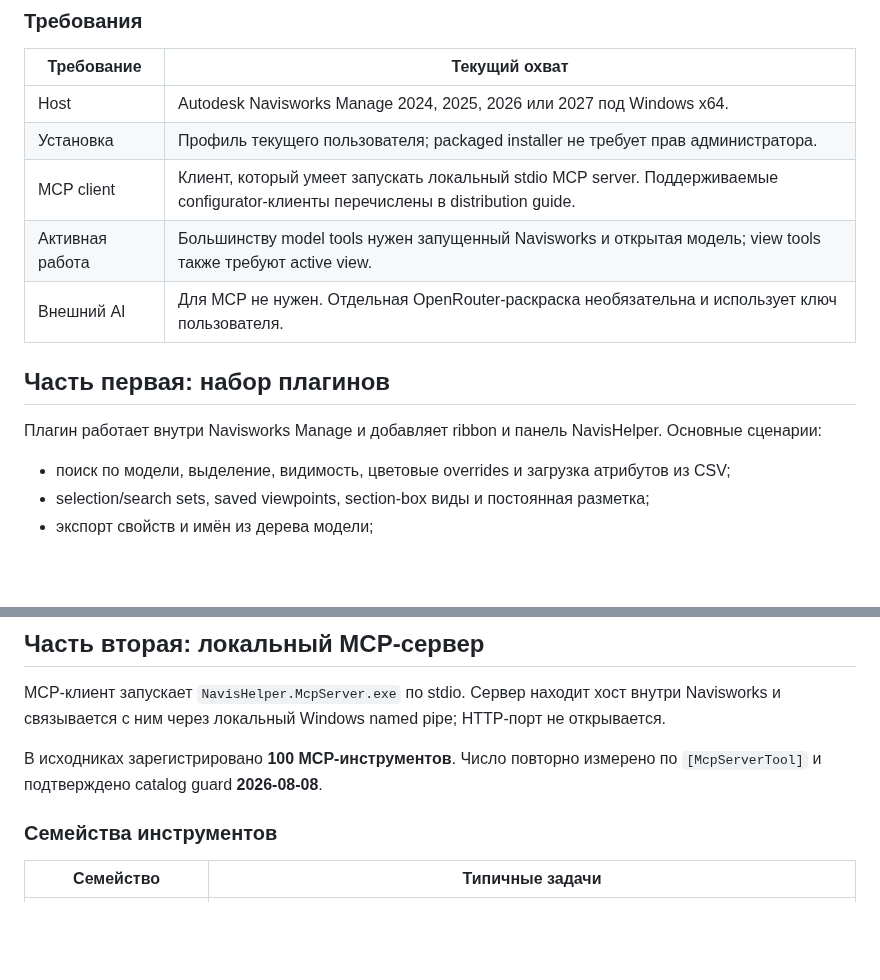
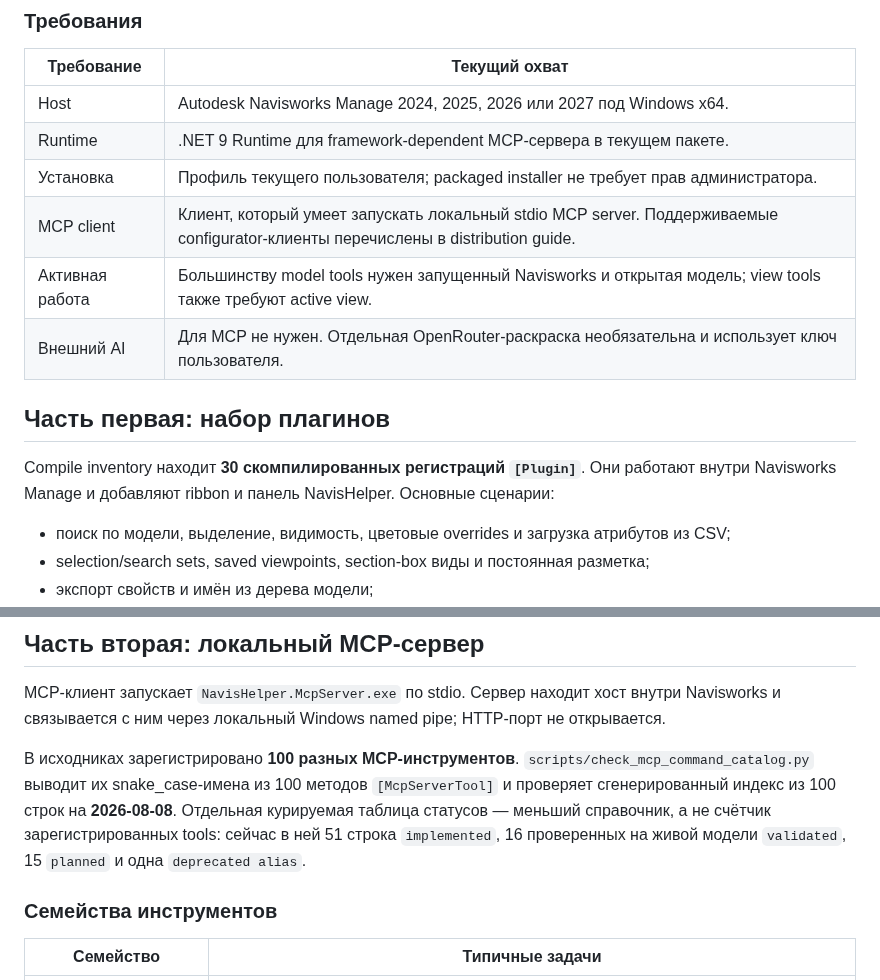
Before and after one commit to mikhalchankasm/NavisWorksMaster, a Markdown page: README.ru.md, 2 parts joined by grey strips. Drawn GitHub-style; blank space fills up the shorter version.

```diff
--- a/README.ru.md
+++ b/README.ru.md
@@ -54,6 +54,7 @@ Installer размещает плагин и MCP runtime в профиле те
 | Требование | Текущий охват |
 |---|---|
 | Host | Autodesk Navisworks Manage 2024, 2025, 2026 или 2027 под Windows x64. |
+| Runtime | .NET 9 Runtime для framework-dependent MCP-сервера в текущем пакете. |
 | Установка | Профиль текущего пользователя; packaged installer не требует прав администратора. |
 | MCP client | Клиент, который умеет запускать локальный stdio MCP server. Поддерживаемые configurator-клиенты перечислены в distribution guide. |
 | Активная работа | Большинству model tools нужен запущенный Navisworks и открытая модель; view tools также требуют active view. |
@@ -61,7 +62,7 @@ Installer размещает плагин и MCP runtime в профиле те
 
 ## Часть первая: набор плагинов
 
-Плагин работает внутри Navisworks Manage и добавляет ribbon и панель NavisHelper. Основные сценарии:
+Compile inventory находит **30 скомпилированных регистраций `[Plugin]`**. Они работают внутри Navisworks Manage и добавляют ribbon и панель NavisHelper. Основные сценарии:
 
 - поиск по модели, выделение, видимость, цветовые overrides и загрузка атрибутов из CSV;
 - selection/search sets, saved viewpoints, section-box виды и постоянная разметка;
@@ -75,7 +76,7 @@ Bundle manifest объявляет Windows x64 поддержку Navisworks Man
 
 MCP-клиент запускает `NavisHelper.McpServer.exe` по stdio. Сервер находит хост внутри Navisworks и связывается с ним через локальный Windows named pipe; HTTP-порт не открывается.
 
-В исходниках зарегистрировано **100 MCP-инструментов**. Число повторно измерено по `[McpServerTool]` и подтверждено catalog guard **2026-08-08**.
+В исходниках зарегистрировано **100 разных MCP-инструментов**. `scripts/check_mcp_command_catalog.py` выводит их snake_case-имена из 100 методов `[McpServerTool]` и проверяет сгенерированный индекс из 100 строк на **2026-08-08**. Отдельная курируемая таблица статусов — меньший справочник, а не счётчик зарегистрированных tools: сейчас в ней 51 строка `implemented`, 16 проверенных на живой модели `validated`, 15 `planned` и одна `deprecated alias`.
 
 ### Семейства инструментов
 
```
Also changed, not shown: README.md (+3 -2 lines).
